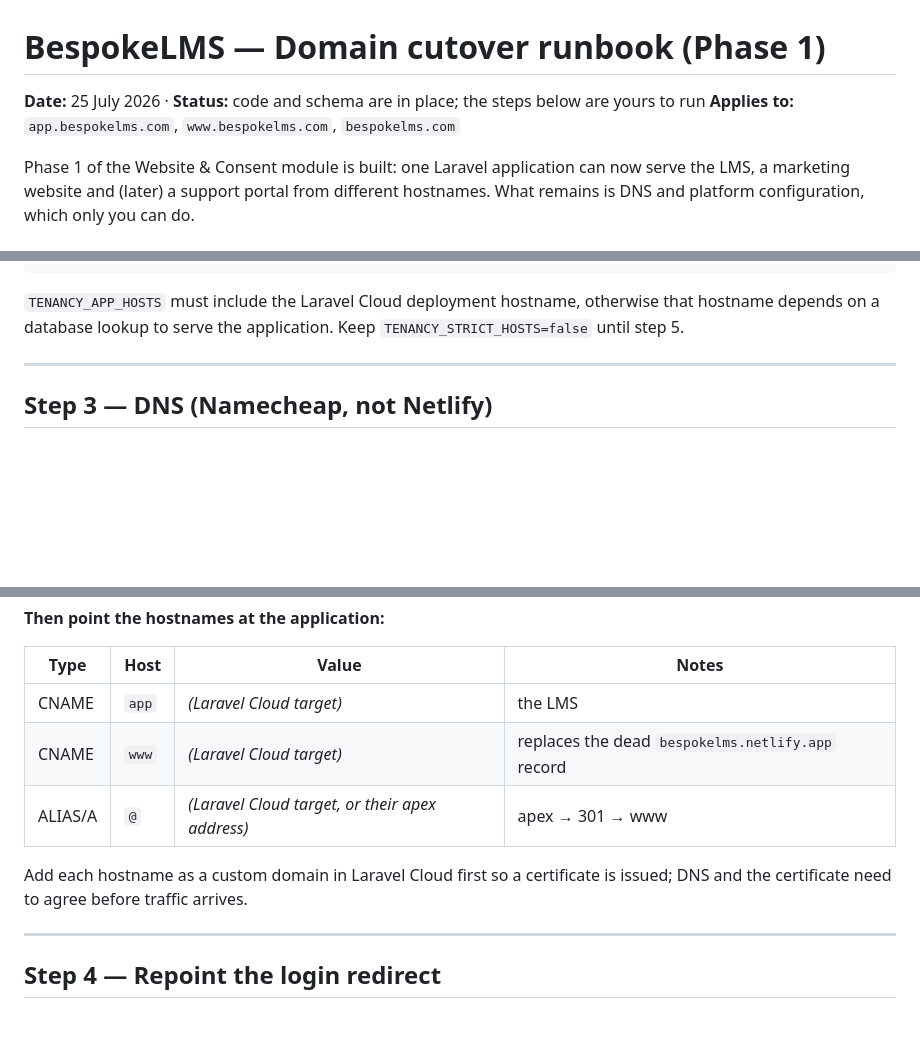
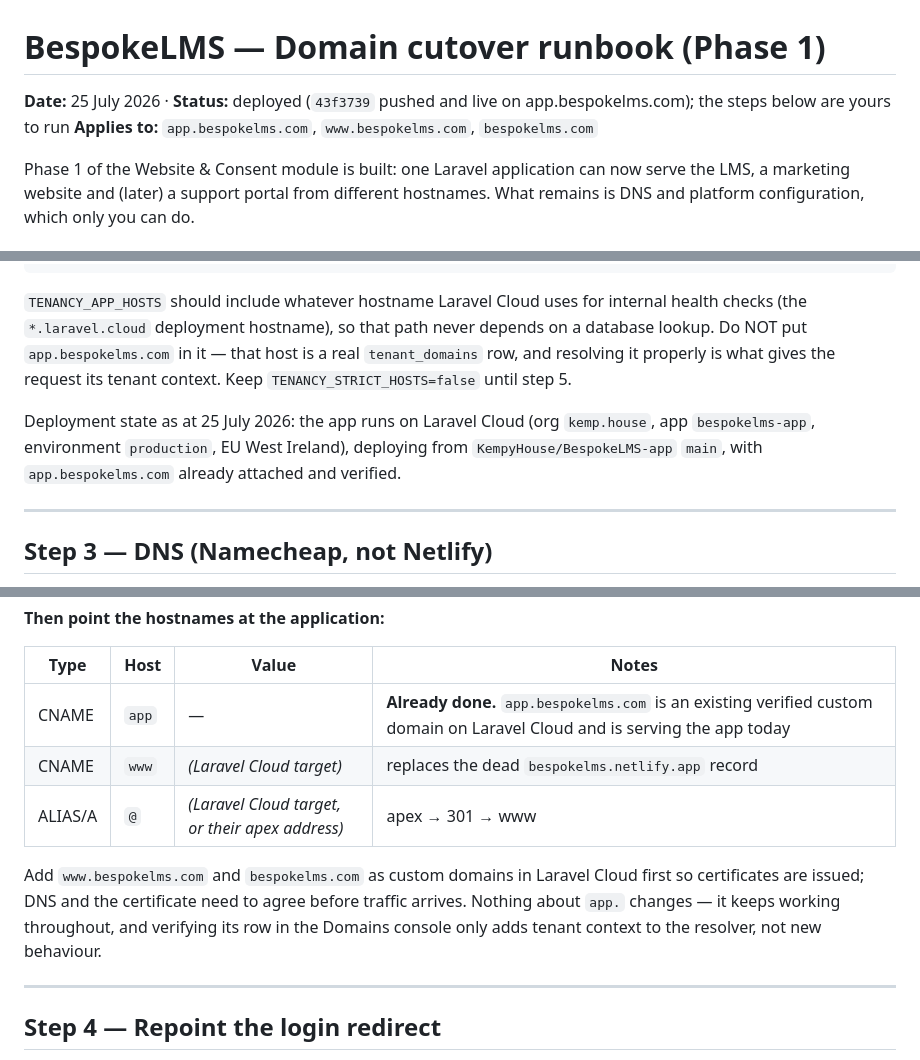
Before and after one commit to KempyHouse/BespokeLMS, a Markdown page: docs/BespokeLMS-Domain-Cutover-Runbook.md, 3 parts joined by grey strips. Rendered like a GitHub page; blank space fills up the shorter version.

Commit message:
Cutover runbook: app.bespokelms.com is already a verified Laravel Cloud domain

````diff
--- a/docs/BespokeLMS-Domain-Cutover-Runbook.md
+++ b/docs/BespokeLMS-Domain-Cutover-Runbook.md
@@ -1,6 +1,6 @@
 # BespokeLMS — Domain cutover runbook (Phase 1)
 
-**Date:** 25 July 2026 · **Status:** code and schema are in place; the steps below are yours to run
+**Date:** 25 July 2026 · **Status:** deployed (`43f3739` pushed and live on app.bespokelms.com); the steps below are yours to run
 **Applies to:** `app.bespokelms.com`, `www.bespokelms.com`, `bespokelms.com`
 
 Phase 1 of the Website & Consent module is built: one Laravel application can now serve the LMS, a
@@ -60,9 +60,14 @@ TENANCY_STRICT_HOSTS=false
 TENANCY_SITE_INDEXABLE=false
 ```
 
-`TENANCY_APP_HOSTS` must include the Laravel Cloud deployment hostname, otherwise that hostname
-depends on a database lookup to serve the application. Keep `TENANCY_STRICT_HOSTS=false` until
-step 5.
+`TENANCY_APP_HOSTS` should include whatever hostname Laravel Cloud uses for internal health checks
+(the `*.laravel.cloud` deployment hostname), so that path never depends on a database lookup. Do NOT
+put `app.bespokelms.com` in it — that host is a real `tenant_domains` row, and resolving it properly
+is what gives the request its tenant context. Keep `TENANCY_STRICT_HOSTS=false` until step 5.
+
+Deployment state as at 25 July 2026: the app runs on Laravel Cloud (org `kemp.house`, app
+`bespokelms-app`, environment `production`, EU West Ireland), deploying from `KempyHouse/BespokeLMS-app`
+`main`, with `app.bespokelms.com` already attached and verified.
 
 ---
 
@@ -89,12 +94,14 @@ turns Verified — that is deliberate, and it is what closes the subdomain-takeo
 
 | Type | Host | Value | Notes |
 |---|---|---|---|
-| CNAME | `app` | *(Laravel Cloud target)* | the LMS |
+| CNAME | `app` | — | **Already done.** `app.bespokelms.com` is an existing verified custom domain on Laravel Cloud and is serving the app today |
 | CNAME | `www` | *(Laravel Cloud target)* | replaces the dead `bespokelms.netlify.app` record |
 | ALIAS/A | `@` | *(Laravel Cloud target, or their apex address)* | apex → 301 → www |
 
-Add each hostname as a custom domain in Laravel Cloud first so a certificate is issued; DNS and the
-certificate need to agree before traffic arrives.
+Add `www.bespokelms.com` and `bespokelms.com` as custom domains in Laravel Cloud first so certificates
+are issued; DNS and the certificate need to agree before traffic arrives. Nothing about `app.` changes —
+it keeps working throughout, and verifying its row in the Domains console only adds tenant context to
+the resolver, not new behaviour.
 
 ---
 
````
Also changed, not shown: other parts of docs/BespokeLMS-Domain-Cutover-Runbook.md (+1 -1 lines).
